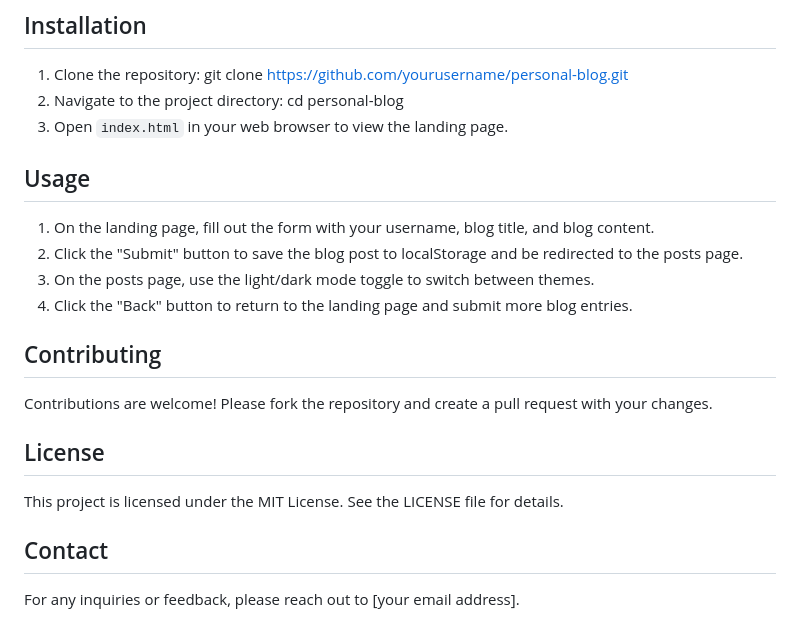
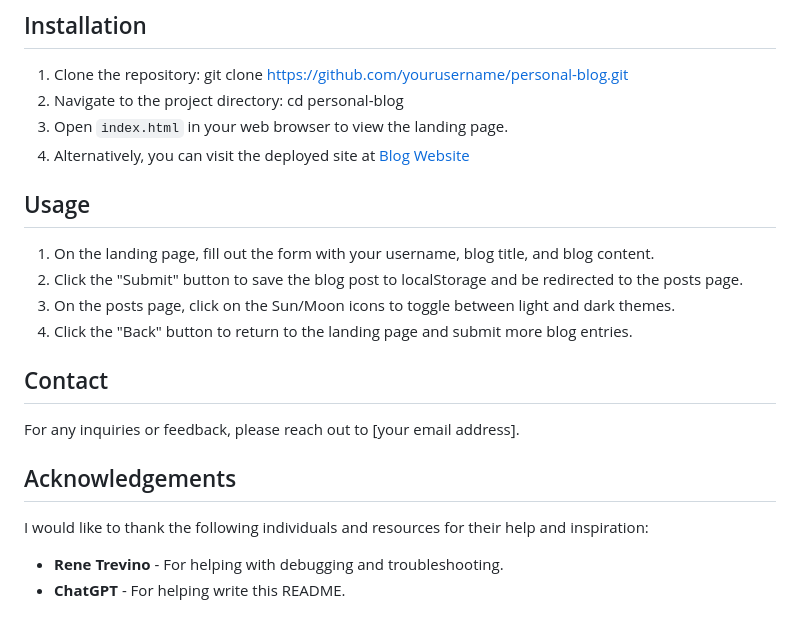
Before and after one commit to valyastriz/Blog_Website, a Markdown page: README.md, the part around the change. Rendered like a GitHub page.

```diff
--- a/README.md
+++ b/README.md
@@ -55,22 +55,24 @@ THEN I am presented with a link to the developer's portfolio.
 2. Navigate to the project directory:
    cd personal-blog
 3. Open `index.html` in your web browser to view the landing page.
+4. Alternatively, you can visit the deployed site at [Blog Website](https://valyastriz.github.io/Blog_Website/)
 
 ## Usage
 
 1. On the landing page, fill out the form with your username, blog title, and blog content.
 2. Click the "Submit" button to save the blog post to localStorage and be redirected to the posts page.
-3. On the posts page, use the light/dark mode toggle to switch between themes.
+3. On the posts page, click on the Sun/Moon icons to toggle between light and dark themes.
 4. Click the "Back" button to return to the landing page and submit more blog entries.
 
-## Contributing
-
-Contributions are welcome! Please fork the repository and create a pull request with your changes.
-
-## License
-
-This project is licensed under the MIT License. See the LICENSE file for details.
 
 ## Contact
 
 For any inquiries or feedback, please reach out to [your email address].
+
+
+## Acknowledgements
+
+I would like to thank the following individuals and resources for their help and inspiration:
+
+- **Rene Trevino** - For helping with debugging and troubleshooting.
+- **ChatGPT** - For helping write this README.
```
